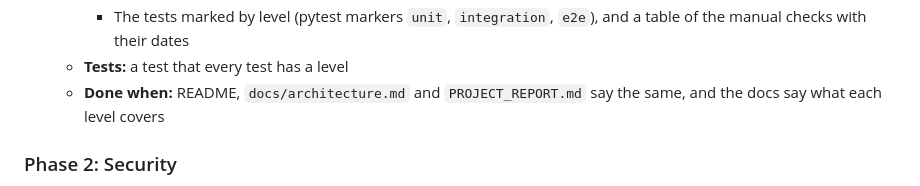
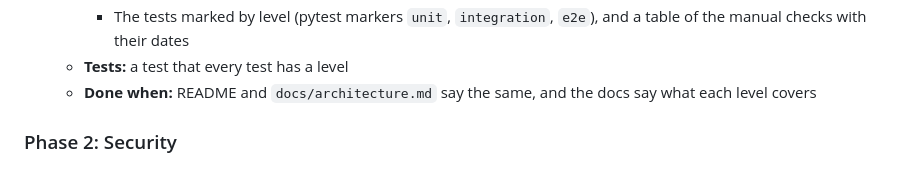
Before and after one commit to ah444/network-security-toolkit-, a Markdown page: docs/V5.3_CHECKLIST.md, the part around the change. Drawn GitHub-style.

Commit message:
docs: HC4 no longer depends on PROJECT_REPORT.md
The outdated report was never in the repository and is now kept outside
it, so HC4 is done when README and docs/architecture.md agree.

Co-Authored-By: Claude Opus 5.5 <noreply@anthropic.com>

```diff
--- a/docs/V5.3_CHECKLIST.md
+++ b/docs/V5.3_CHECKLIST.md
@@ -99,7 +99,7 @@ Approved 2026-11-02. An outside review of v5.0–v5.3 (architecture, security, M
     - Where the outside connections are, by module: `nvd.py`, `abuseipdb.py`, `openrouter.py` and the scanner's sockets and nmap, all in the data layer. The test that keeps the network out of the services layer proves that rule only
     - The tests marked by level (pytest markers `unit`, `integration`, `e2e`), and a table of the manual checks with their dates
   - **Tests:** a test that every test has a level
-  - **Done when:** README, `docs/architecture.md` and `PROJECT_REPORT.md` say the same, and the docs say what each level covers
+  - **Done when:** README and `docs/architecture.md` say the same, and the docs say what each level covers
 
 ### Phase 2: Security
 - [ ] **HS1** Remote access: the token, the sessions and the jobs (RD1)
```
